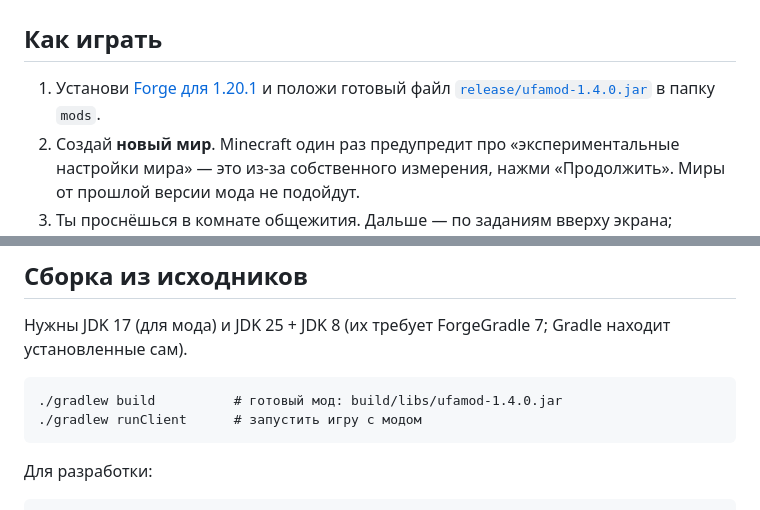
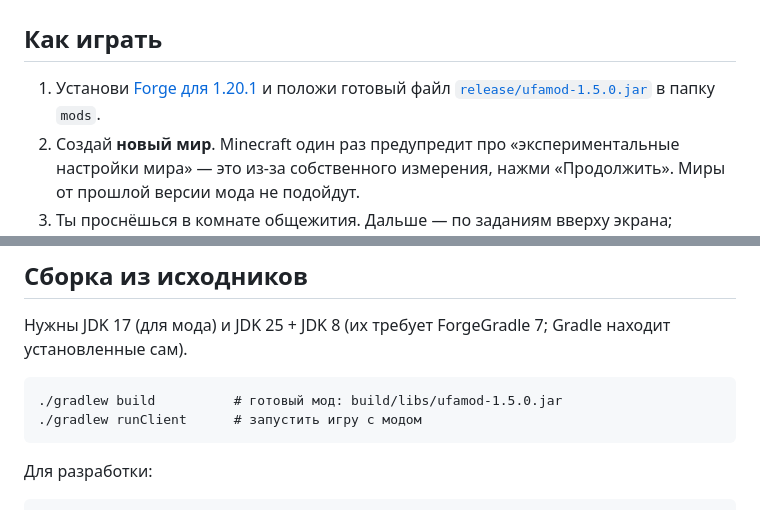
Before and after one commit to senjuzou27/biochem, a Markdown page: ufa-mod/README.md, 2 parts joined by grey strips. Rendered like a GitHub page.

````diff
--- a/ufa-mod/README.md
+++ b/ufa-mod/README.md
@@ -58,7 +61,7 @@
 ## Как играть
 
 1. Установи [Forge для 1.20.1](https://files.minecraftforge.net/net/minecraftforge/forge/index_1.20.1.html)
-   и положи готовый файл [`release/ufamod-1.4.0.jar`](release/ufamod-1.4.0.jar) в папку `mods`.
+   и положи готовый файл [`release/ufamod-1.5.0.jar`](release/ufamod-1.5.0.jar) в папку `mods`.
 2. Создай **новый мир**. Minecraft один раз предупредит про «экспериментальные настройки мира» — это из-за
    собственного измерения, нажми «Продолжить». Миры от прошлой версии мода не подойдут.
 3. Ты проснёшься в комнате общежития. Дальше — по заданиям вверху экрана; стрелка под прицелом показывает
@@ -138,7 +148,7 @@
 Нужны JDK 17 (для мода) и JDK 25 + JDK 8 (их требует ForgeGradle 7; Gradle находит установленные сам).
 
 ```
-./gradlew build          # готовый мод: build/libs/ufamod-1.4.0.jar
+./gradlew build          # готовый мод: build/libs/ufamod-1.5.0.jar
 ./gradlew runClient      # запустить игру с модом
 ```
 
````
Also changed, not shown: other parts of ufa-mod/README.md (+13 -3 lines), ufa-mod/docs/screenshots/landmark_governor_house.png (added), ufa-mod/docs/screenshots/landmark_hotel_bashkiria.png (added), ufa-mod/docs/screenshots/landmark_lenina_7.png (added), ufa-mod/docs/screenshots/landmark_officers_house.png (added), ufa-mod/docs/screenshots/landmark_philharmonic.png (added), ufa-mod/docs/screenshots/landmark_zemstvo.png (added), 4 other files.
